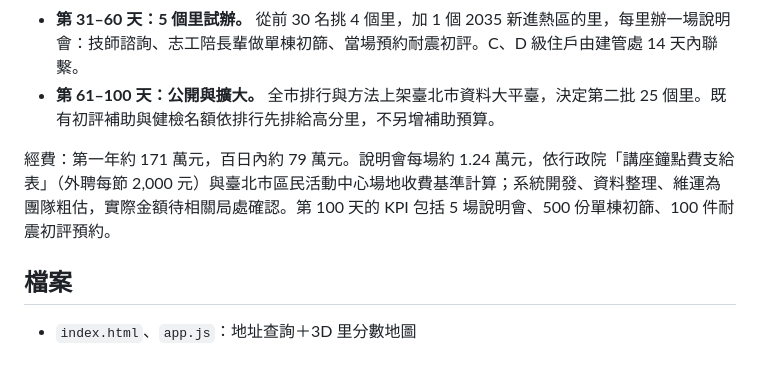
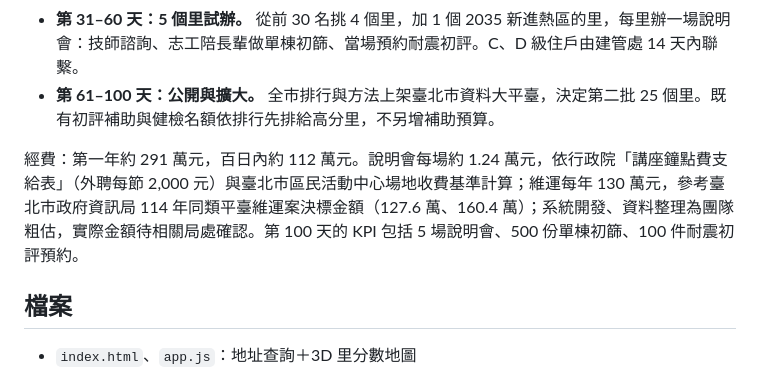
Before and after one commit to AinsleeWang/taipei-village-seismic-check, a Markdown page: README.md, the part around the change. Drawn GitHub-style.

Commit message:
README：維運經費改參考資訊局同類維運案決標金額
Co-Authored-By: Claude Opus 5.5 (1M context) <noreply@anthropic.com>
Claude-Session: https://claude.ai/code/session_016Eb9k21tBhJdrgGMcwF2Xs

```diff
--- a/README.md
+++ b/README.md
@@ -62,7 +62,7 @@
 - **第 31–60 天：5 個里試辦。** 從前 30 名挑 4 個里，加 1 個 2035 新進熱區的里，每里辦一場說明會：技師諮詢、志工陪長輩做單棟初篩、當場預約耐震初評。C、D 級住戶由建管處 14 天內聯繫。
 - **第 61–100 天：公開與擴大。** 全市排行與方法上架臺北市資料大平臺，決定第二批 25 個里。既有初評補助與健檢名額依排行先排給高分里，不另增補助預算。
 
-經費：第一年約 171 萬元，百日內約 79 萬元。說明會每場約 1.24 萬元，依行政院「講座鐘點費支給表」（外聘每節 2,000 元）與臺北市區民活動中心場地收費基準計算；系統開發、資料整理、維運為團隊粗估，實際金額待相關局處確認。第 100 天的 KPI 包括 5 場說明會、500 份單棟初篩、100 件耐震初評預約。
+經費：第一年約 291 萬元，百日內約 112 萬元。說明會每場約 1.24 萬元，依行政院「講座鐘點費支給表」（外聘每節 2,000 元）與臺北市區民活動中心場地收費基準計算；維運每年 130 萬元，參考臺北市政府資訊局 114 年同類平臺維運案決標金額（127.6 萬、160.4 萬）；系統開發、資料整理為團隊粗估，實際金額待相關局處確認。第 100 天的 KPI 包括 5 場說明會、500 份單棟初篩、100 件耐震初評預約。
 
 ## 檔案
 
```
